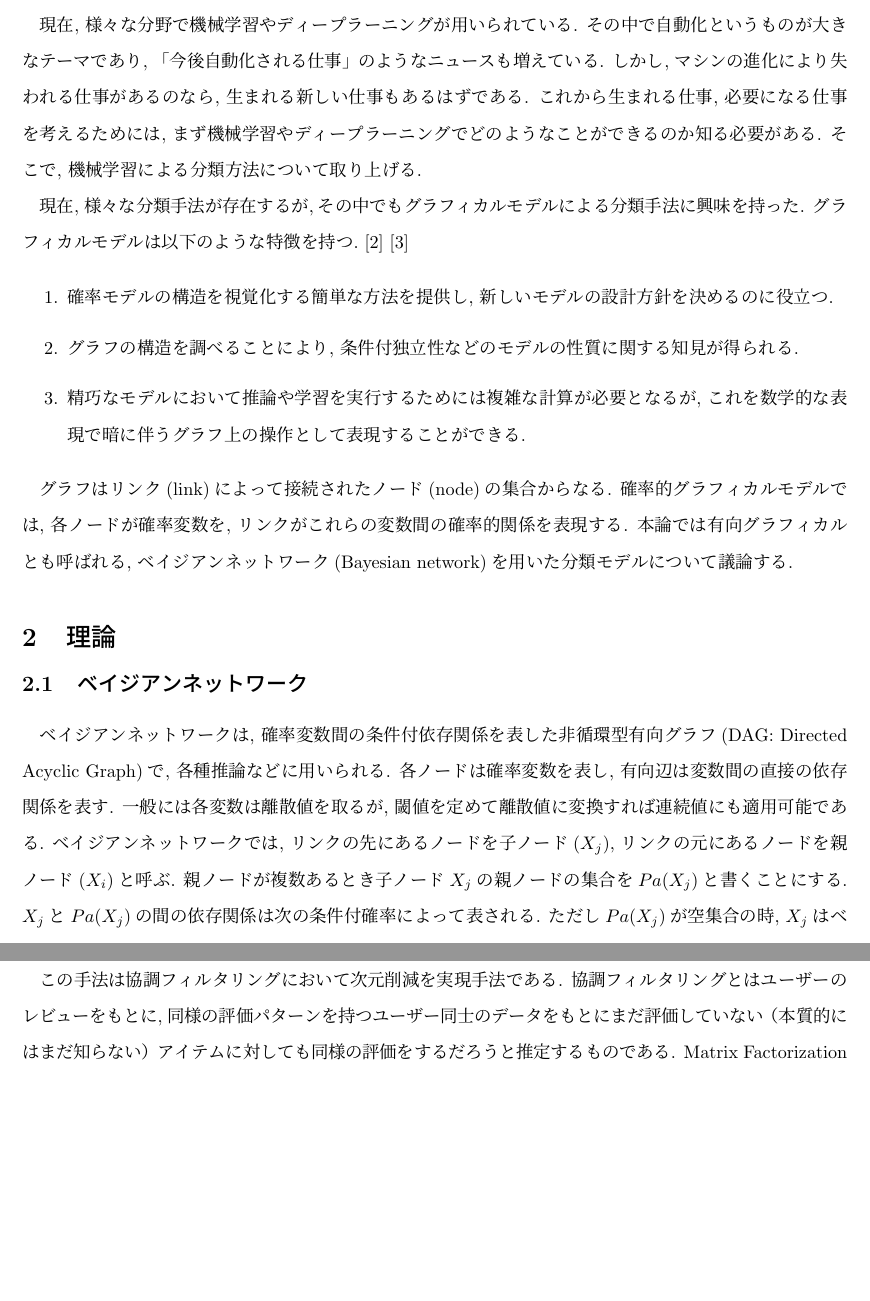
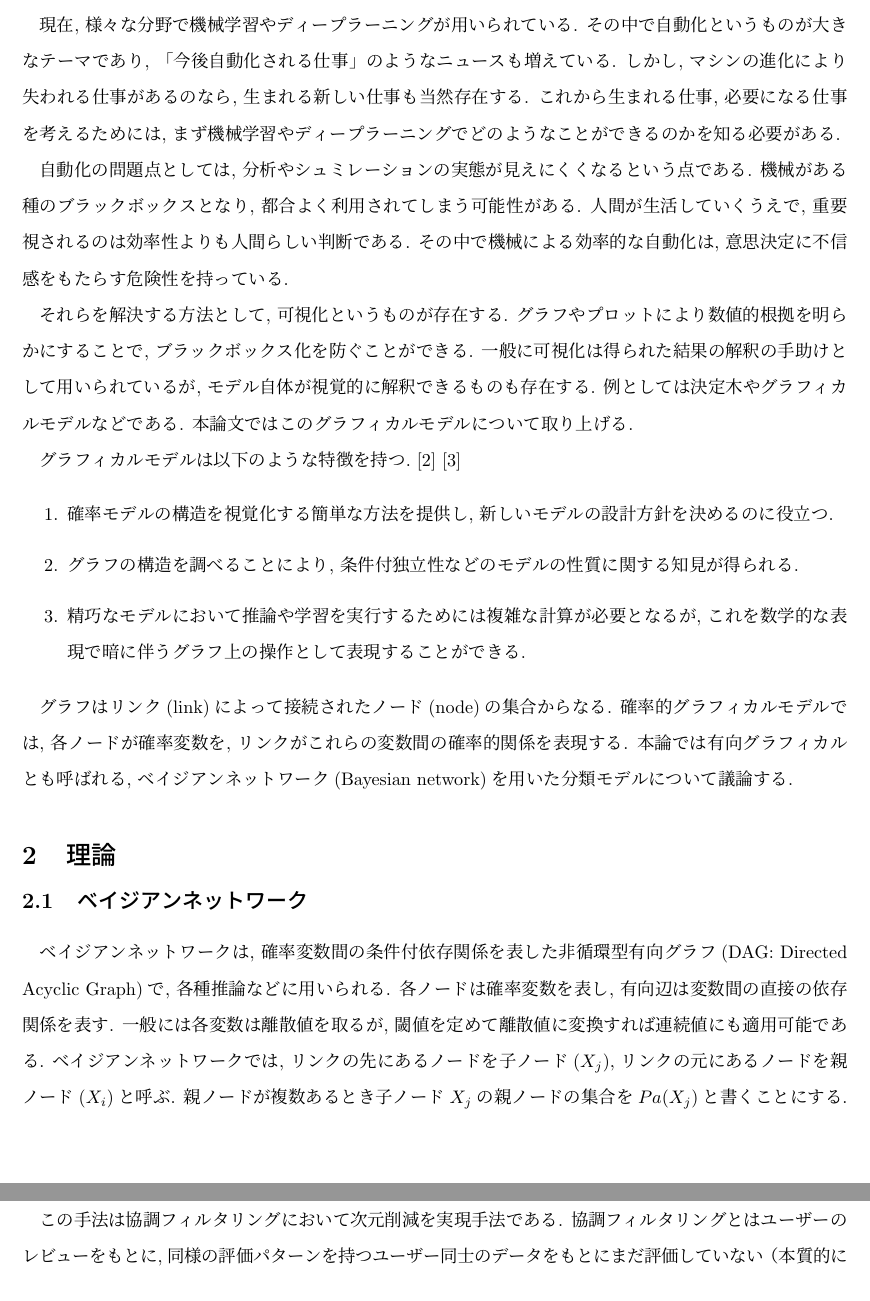
Before and after one commit to takuto0831/Mixture_Projected_Normal_Graduation_thesis, a LaTeX document (本論形式/honron.tex): two parts of pages 3 and 7 of 12, joined at a grey line, cut so that both start at the same text, the shorter picture padded with empty space. Compiled offline with pLaTeX and dvipdfmx; a LaTeX package or settings file that is missing is left out.

Commit message:
はじめに追加

```diff
--- a/本論形式/honron.tex
+++ b/本論形式/honron.tex
@@ -54,10 +54,18 @@
 %%%%%これ以下, 本文%%%%%
 
 \section{はじめに}
+%%% 2-3ページ  %%%%
 
-現在, 様々な分野で機械学習やディープラーニングが用いられている. その中で自動化というものが大きなテーマであり, 「今後自動化される仕事」のようなニュースも増えている. しかし, マシンの進化により失われる仕事があるのなら, 生まれる新しい仕事もあるはずである. これから生まれる仕事, 必要になる仕事を考えるためには, まず機械学習やディープラーニングでどのようなことができるのか知る必要がある. そこで, 機械学習による分類方法について取り上げる.
+現在, 様々な分野で機械学習やディープラーニングが用いられている. その中で自動化というものが大きなテーマであり, 「今後自動化される仕事」のようなニュースも増えている. しかし, マシンの進化により失われる仕事があるのなら, 生まれる新しい仕事も当然存在する. これから生まれる仕事, 必要になる仕事を考えるためには, まず機械学習やディープラーニングでどのようなことができるのかを知る必要がある.
 
-現在, 様々な分類手法が存在するが,その中でもグラフィカルモデルによる分類手法に興味を持った. グラフィカルモデルは以下のような特徴を持つ.~\cite{Bishop1}~\cite{Bishop2}
+自動化の問題点としては, 分析やシュミレーションの実態が見えにくくなるという点である. 機械がある種のブラックボックスとなり, 都合よく利用されてしまう可能性がある. 人間が生活していくうえで, 重要視されるのは効率性よりも人間らしい判断である. その中で機械による効率的な自動化は, 意思決定に不信感をもたらす危険性を持っている.
+
+それらを解決する方法として, 可視化というものが存在する. グラフやプロットにより数値的根拠を明らかにすることで, ブラックボックス化を防ぐことができる. 一般に可視化は得られた結果の解釈の手助けとして用いられているが, モデル自体が視覚的に解釈できるものも存在する. 例としては決定木やグラフィカルモデルなどである. 本論文ではこのグラフィカルモデルについて取り上げる.
+
+%%% グラフィカルモデルの本読んでもう少し書くよ
+%%% 因果関係のことどこにいれる？？
+
+グラフィカルモデルは以下のような特徴を持つ.~\cite{Bishop1}~\cite{Bishop2}
 
 \begin{enumerate}
 
```
Also changed, not shown: 5 other files.
